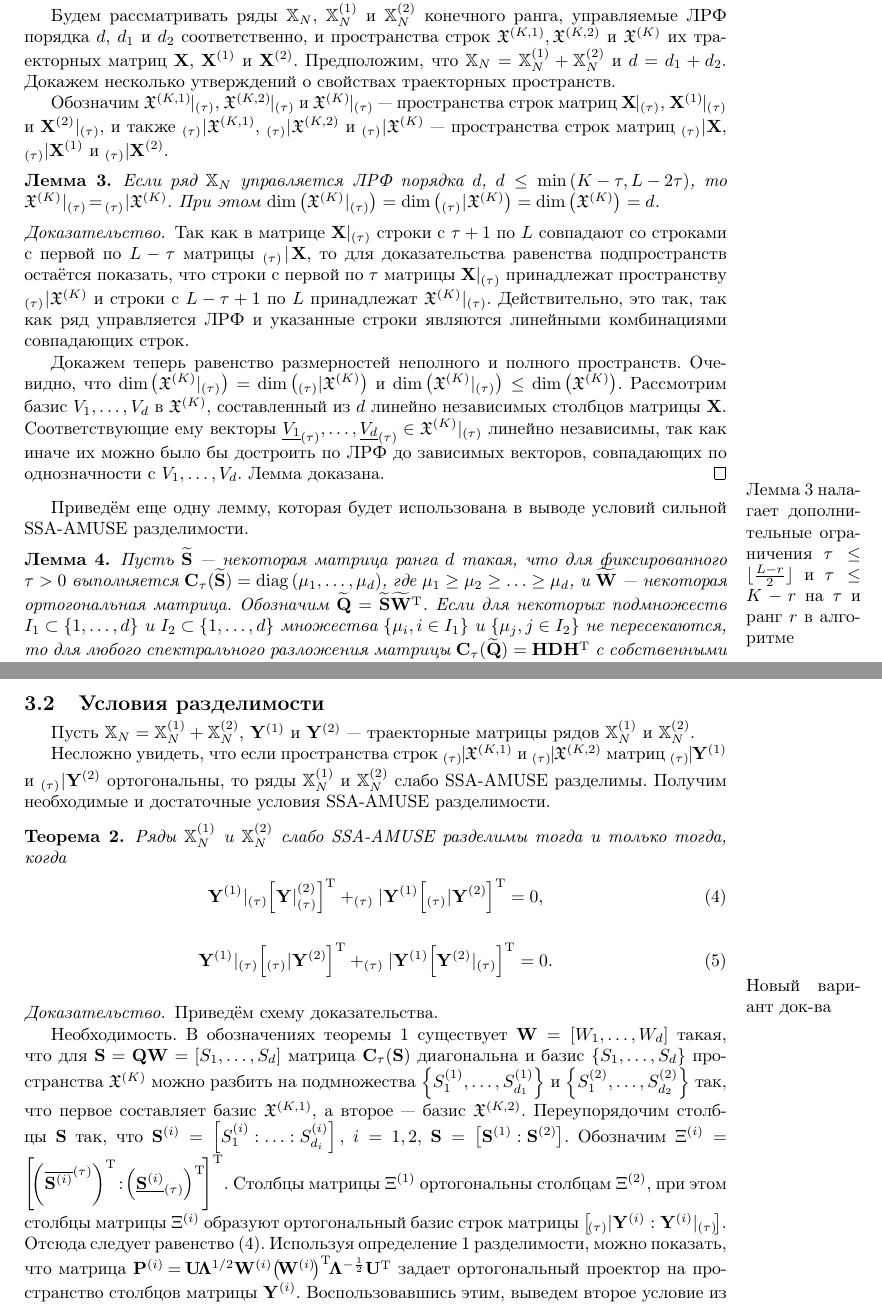
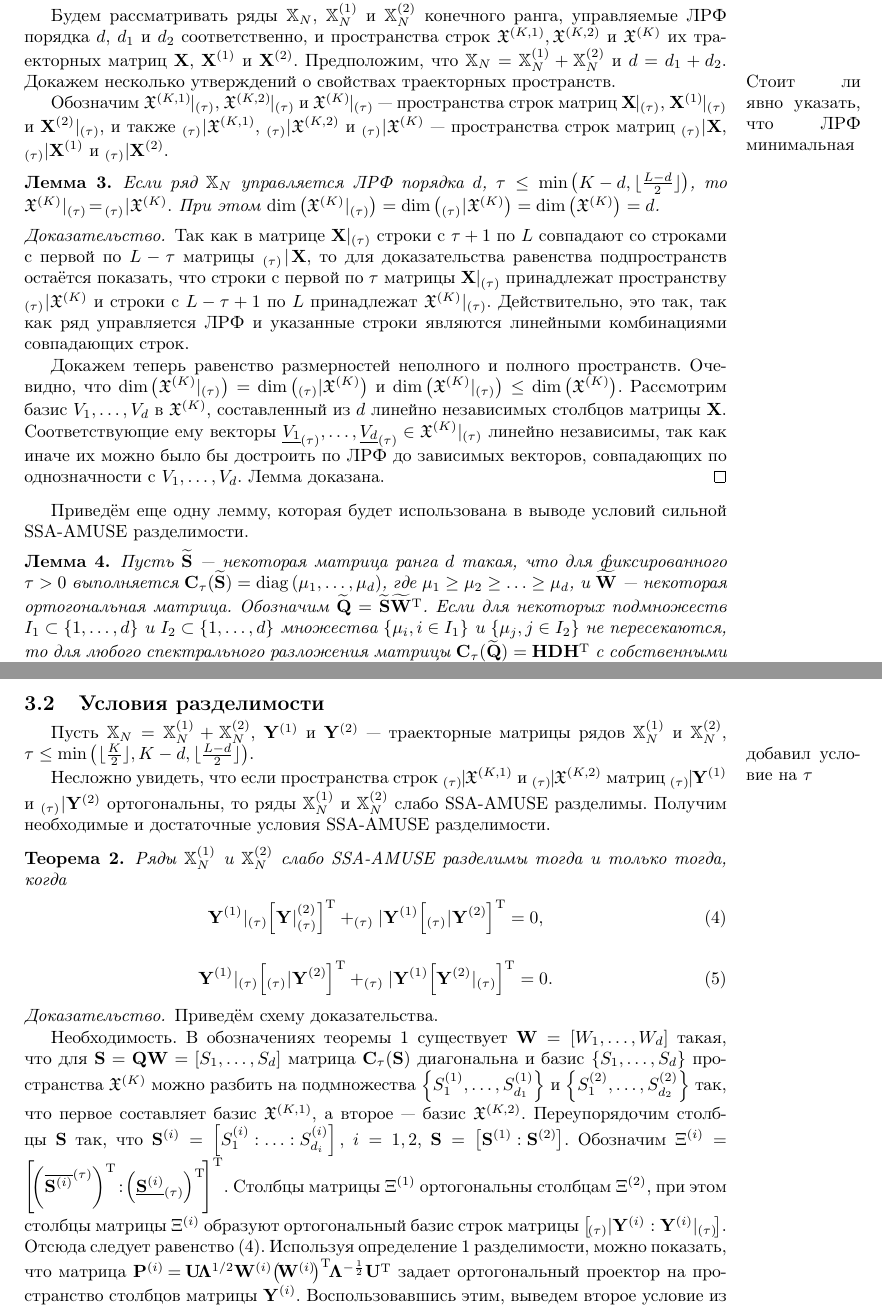
Before and after one commit to neg99/ssa-amuse, a LaTeX document (GolyandinaLomtev.tex): two parts of pages 6 and 7 of 11, joined at a grey line, cut so that both start at the same text. Compiled offline with pdfLaTeX; the source files are stored in an older character set and shown here as Unicode.

Commit message:
From Maxim

```diff
--- a/GolyandinaLomtev.tex
+++ b/GolyandinaLomtev.tex
@@ -371,12 +371,14 @@
 Предположим, что  $\tX_N=\tX_N^{(1)}+\tX_N^{(2)}$ и $d=d_1+d_2$.
 Докажем несколько утверждений о свойствах траекторных пространств.
 
+\marginpar{Стоит ли явно указать, что ЛРФ минимальная}
+
 %Как и раньше,  пусть $\gX^{(K,1)},\gX^{(K,2)}$ и $\gX^{(K)}$ --- пространства строк траекторных матриц рядов $\tX_N^{(1)}$, $\tX_N^{(2)}$ и $\tX_N$ %размерности, соответственно, $d_1$, $d_2$ и $d$.
  Обозначим $\righttau{{\gX}^{(K,1)}},\:\righttau{{\gX}^{(K,2)}}$ и $\righttau{{\gX}^{(K)}}$ --- пространства строк матриц $\righttau{\matr{X}}$, $\righttau{\matr{X}^{(1)}}$ и $\righttau{\matr{X}^{(2)}}$, и также $\lefttau{{\gX}^{(K,1)}}$, $\lefttau{{\gX}^{(K,2)}}$ и $\lefttau{{\gX}^{(K)}}$ --- пространства строк матриц $\lefttau{\matr{X}}$, $\lefttau{\matr{X}^{(1)}}$ и $\lefttau{\matr{X}^{(2)}}$.
 
 \begin{lemma}
 	\label{UpBottau_spaces}
-	Если ряд $\tX_N$ управляется ЛРФ порядка $d$, $d \leq \min\bracket{K - \tau,L - 2\tau}$, то
+	Если ряд $\tX_N$ управляется ЛРФ порядка $d$, $\tau \leq \min\bracket{K - d, \lfloor \frac{L - d}{2} \rfloor}$, то
 	$
 		\righttau{{\gX}^{(K)}}\!=\!\lefttau{{\gX}^{(K)}}.
 	$
@@ -394,7 +396,7 @@
 зависимых векторов, совпадающих по однозначности с $V_1,\ldots,V_d$. Лемма доказана.
 \end{proof}
 
-\marginpar{Лемма \ref{UpBottau_spaces} налагает дополнительные ограничения $\tau \leq \lfloor\frac{L-r}{2}\rfloor$ и $\tau \leq K-r$ на $\tau$ и ранг $r$ в алгоритме}
+
 
 Приведём еще одну лемму, которая будет использована в выводе условий сильной SSA-AMUSE разделимости.
 
@@ -416,7 +418,9 @@
 \subsection{Условия разделимости}
 \label{SSA_ICA_sep_cond}
 
-Пусть $\tX_N=\tX_N^{(1)}+\tX_N^{(2)}$, $\matr{Y}^{(1)}$ и $\matr{Y}^{(2)}$ --- траекторные матрицы рядов $\tX_N^{(1)}$ и $\tX_N^{(2)}$.
+Пусть $\tX_N=\tX_N^{(1)}+\tX_N^{(2)}$, $\matr{Y}^{(1)}$ и $\matr{Y}^{(2)}$ --- траекторные матрицы рядов $\tX_N^{(1)}$ и $\tX_N^{(2)}$, $\tau \leq \min\bracket{\lfloor \frac{K}{2} \rfloor ,K - d, \lfloor \frac{L - d}{2} \rfloor}$.
+
+\marginpar{добавил условие на $\tau$}
 
 Несложно увидеть, что если пространства строк $\lefttau{\gX^{(K,1)}}$ и $\lefttau{\gX^{(K,2)}}$  матриц $\lefttau{{\matr{Y}^{(1)}}}$ и $\lefttau{{\matr{Y}^{(2)}}}$ ортогональны, то ряды $\tX_N^{(1)}$ и $\tX_N^{(2)}$ слабо SSA-AMUSE разделимы. Получим необходимые и достаточные условия SSA-AMUSE разделимости.
 
@@ -433,7 +437,7 @@
 
 \end{theorem}
 
-\marginpar{Новый вариант док-ва}
+
 
 \begin{proof}
 	Приведём схему доказательства.
```
Also changed, not shown: GolyandinaLomtev.tex (4 more changed lines).
